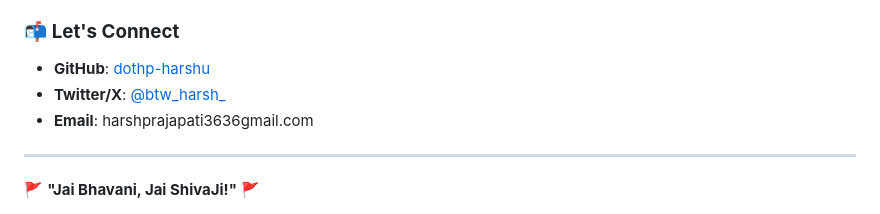
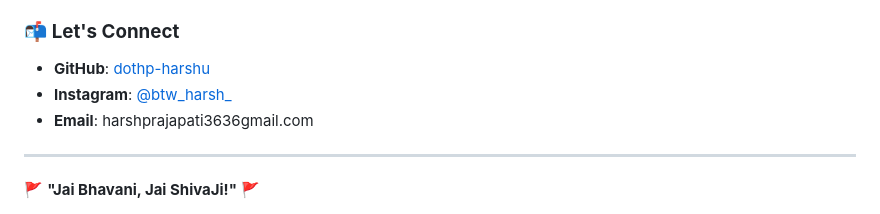
Before and after one commit to dotHP-harshu/chhatrapati_shivaji_maharaj, a Markdown page: readme.md, the part around the change. Rendered like a GitHub page.

```diff
--- a/readme.md
+++ b/readme.md
@@ -64,7 +64,7 @@ Hey there! 👋 I’m **Harsh Prajapati** ❤️, a passionate front-end develop
 
 ### 📬 **Let's Connect**
 - **GitHub**: [dothp-harshu](https://github.com/dothp-harshu)
-- **Twitter/X**: [@btw_harsh_](https://instagram.com/btw_harsh_)
+- **Instagram**: [@btw_harsh_](https://instagram.com/btw_harsh_)
 - **Email**: harshprajapati3636gmail.com
 
 ---
```
